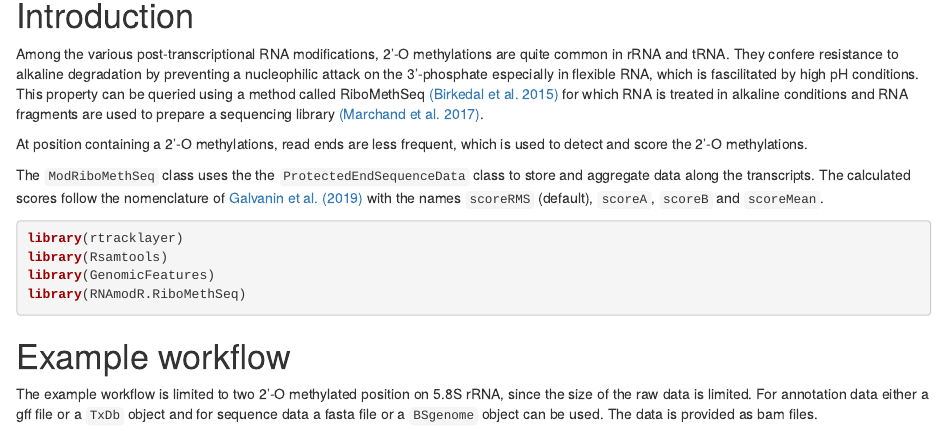
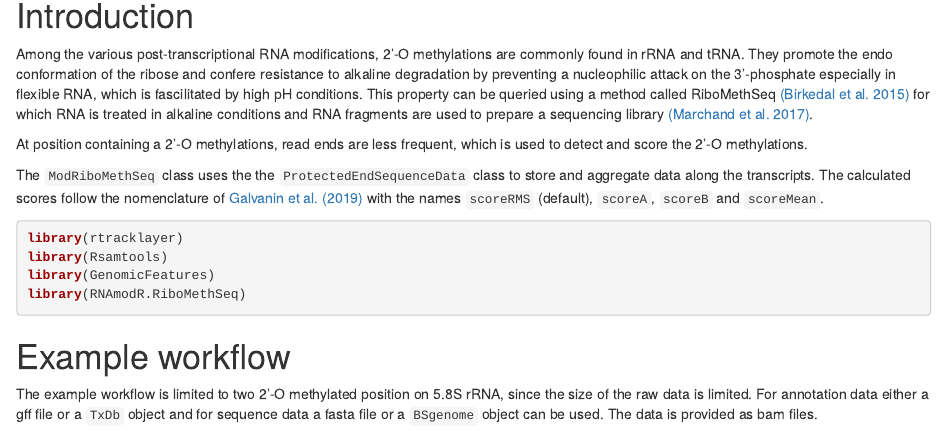
Before and after one commit to bioc/RNAmodR.RiboMethSeq, an R Markdown document (vignettes/RNAmodR.RiboMethSeq.Rmd): the page in a window 1100 px wide, from 240 px down. Rendered offline with R 4.5, knitr and Pandoc, with nearby package versions; drawn as R Markdown's standard HTML page in place of the format the file asks for; some code elsewhere in the file could not run offline.

Commit message:
improvement to vignette

````diff
--- a/vignettes/RNAmodR.RiboMethSeq.Rmd
+++ b/vignettes/RNAmodR.RiboMethSeq.Rmd
@@ -23,20 +23,21 @@ BiocStyle::markdown(css.files = c('custom.css'))
 # Introduction
 
 Among the various post-transcriptional RNA modifications, 2'-O methylations are
-quite common in rRNA and tRNA. They confere resistance to alkaline degradation
-by preventing a nucleophilic attack on the 3'-phosphate especially in flexible
-RNA, which is fascilitated by high pH conditions. This property can be queried
-using a method called RiboMethSeq [[@Birkedal.2015]](#References) for which RNA
-is treated in alkaline conditions and RNA fragments are used to prepare a
-sequencing library [[@Marchand.2017]](#References).
+commonly found in rRNA and tRNA. They promote the endo conformation of the
+ribose and confere resistance to alkaline degradation by preventing a
+nucleophilic attack on the 3'-phosphate especially in flexible RNA, which is
+fascilitated by high pH conditions. This property can be queried using a method
+called RiboMethSeq [[@Birkedal.2015]](#References) for which RNA is treated in
+alkaline conditions and RNA fragments are used to prepare a sequencing library
+[[@Marchand.2017]](#References).
 
 At position containing a 2'-O methylations, read ends are less frequent, which
 is used to detect and score the 2'-O methylations.
 
 The `ModRiboMethSeq` class uses the the `ProtectedEndSequenceData` class to
 store and aggregate data along the transcripts. The calculated scores follow the
-nomenclature of [[@Birkedal.2015,@Galvanin2019]](#References) with the names `scoreRMS`
-(default), `scoreA`, `scoreB` and `scoreMean`.
+nomenclature of [[@Birkedal.2015,@Galvanin2019]](#References) with the names
+`scoreRMS` (default), `scoreA`, `scoreB` and `scoreMean`.
 
 ```{r, echo = FALSE}
 suppressPackageStartupMessages({
````
Also changed, not shown: R/Modifier-RiboMethSeq-class.R (+4 -5 lines), 1 other file.
